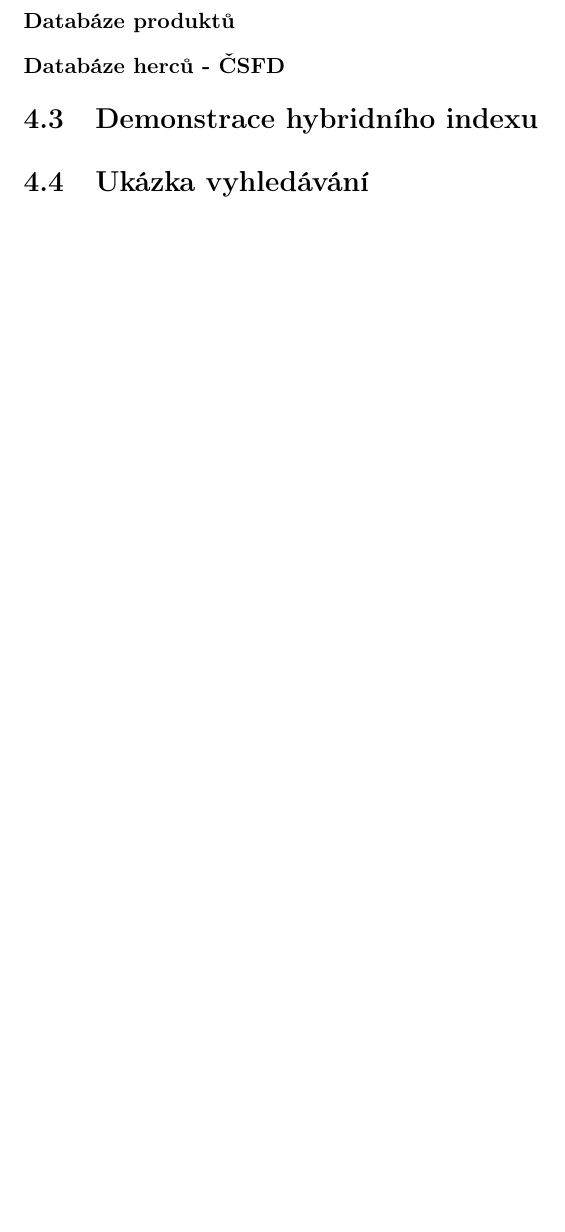
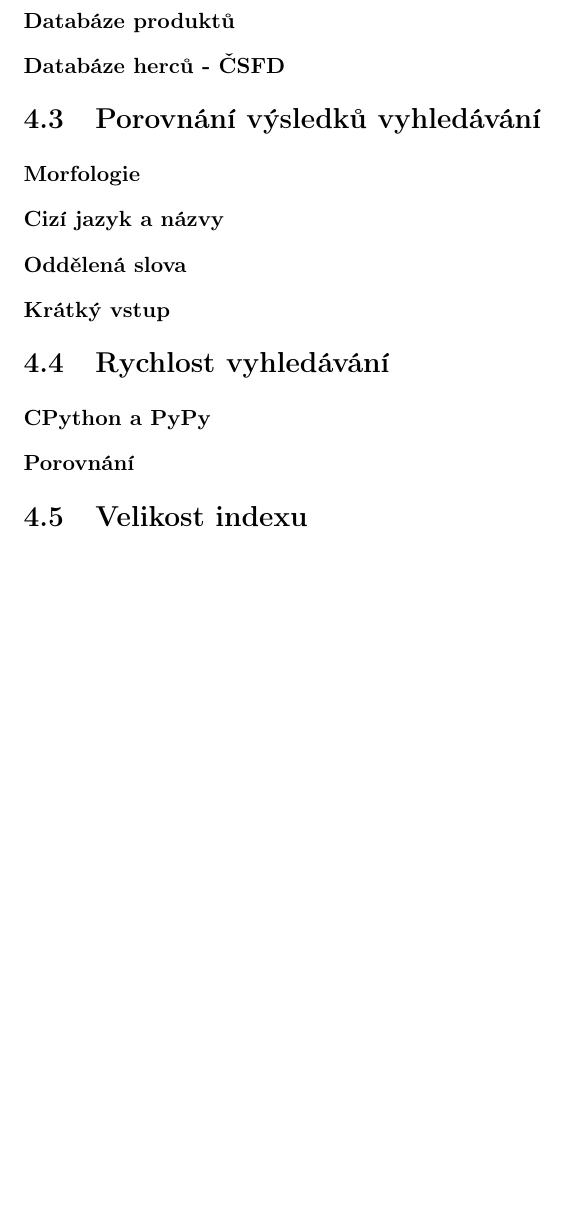
Before and after one commit to burtgulash/diplomka, a LaTeX thesis (dip.tex): part of page 16 of 21, cut so that both start at the same text, the shorter picture padded with empty space. Compiled offline with pdfLaTeX; a missing bibliography style is replaced by a similar one.

Commit message:
Modify sections

```diff
--- a/dip.tex
+++ b/dip.tex
@@ -674,9 +674,17 @@ apod.) pocházejících rovněž z databáze ČSFD. Celkem obsahuje
 
 \subsubsection{Databáze herců - ČSFD}
 
+\section{Porovnání výsledků vyhledávání}
+\subsubsection{Morfologie}
+\subsubsection{Cizí jazyk a názvy}
+\subsubsection{Oddělená slova}
+\subsubsection{Krátký vstup}
 
-\section{Demonstrace hybridního indexu}
-\section{Ukázka vyhledávání}
+\section{Rychlost vyhledávání}
+\subsubsection{CPython a PyPy}
+\subsubsection{Porovnání}
+
+\section{Velikost indexu}
 
 \chapter{Otevřené problémy a další postup}
 \section{Integrace do existujících systémů}
```
